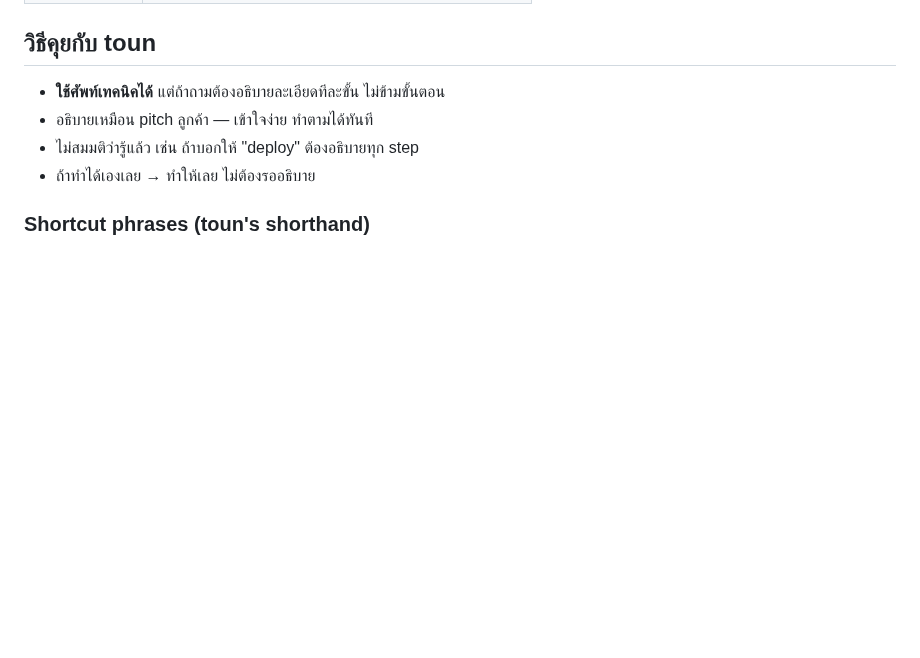
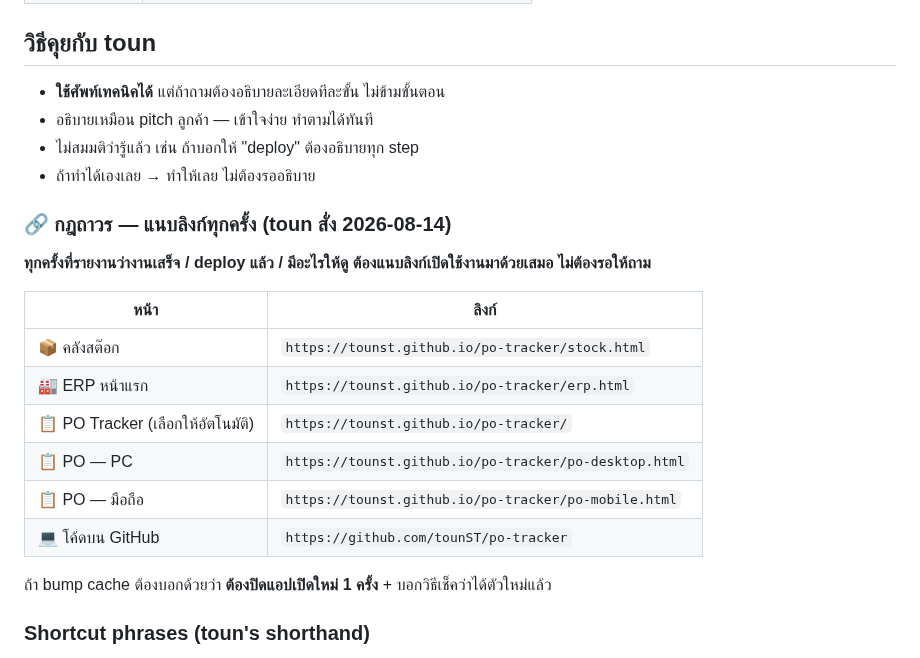
Before and after one commit to tounST/po-tracker, a Markdown page: CLAUDE.md, the part around the change. Rendered like a GitHub page; blank space fills up the shorter version.

Commit message:
docs: always hand toun the links, without being asked
Standing instruction from 2026-08-14: every time work is reported as done or
deployed, the links to open it come with the report. Recorded with the URL
table so a future session does not have to be told again, alongside the
reminder to say when a cache bump means closing and reopening the app.

Repeated feedback belongs in the project memory rather than in one
conversation - the same reason the design-consistency rule lives here.

```diff
--- a/CLAUDE.md
+++ b/CLAUDE.md
@@ -13,6 +13,20 @@
 - อธิบายเหมือน pitch ลูกค้า — เข้าใจง่าย ทำตามได้ทันที
 - ไม่สมมติว่ารู้แล้ว เช่น ถ้าบอกให้ "deploy" ต้องอธิบายทุก step
 - ถ้าทำได้เองเลย → ทำให้เลย ไม่ต้องรออธิบาย
+
+### 🔗 กฎถาวร — แนบลิงก์ทุกครั้ง (toun สั่ง 2026-08-14)
+**ทุกครั้งที่รายงานว่างานเสร็จ / deploy แล้ว / มีอะไรให้ดู ต้องแนบลิงก์เปิดใช้งานมาด้วยเสมอ ไม่ต้องรอให้ถาม**
+
+| หน้า | ลิงก์ |
+|---|---|
+| 📦 คลังสต๊อก | `https://tounst.github.io/po-tracker/stock.html` |
+| 🏭 ERP หน้าแรก | `https://tounst.github.io/po-tracker/erp.html` |
+| 📋 PO Tracker (เลือกให้อัตโนมัติ) | `https://tounst.github.io/po-tracker/` |
+| 📋 PO — PC | `https://tounst.github.io/po-tracker/po-desktop.html` |
+| 📋 PO — มือถือ | `https://tounst.github.io/po-tracker/po-mobile.html` |
+| 💻 โค้ดบน GitHub | `https://github.com/tounST/po-tracker` |
+
+ถ้า bump cache ต้องบอกด้วยว่า **ต้องปิดแอปเปิดใหม่ 1 ครั้ง** + บอกวิธีเช็คว่าได้ตัวใหม่แล้ว
 
 ### Shortcut phrases (toun's shorthand)
 - **"เขียนบันทึก"** / **"บันทึกเลย"** / **"จดลง"** / **"จดไว้"** → update ทั้ง `CLAUDE.md` + memory files ใน `~/.claude/projects/.../memory/`. ไม่ต้องถามว่าเขียนเรื่องอะไร — ดู context บทสนทนาที่ผ่านมา (เพิ่ง fix อะไร / เจอกฎใหม่อะไร / ได้ milestone อะไร) แล้วเขียนสิ่งนั้น. ดูรายละเอียดใน `memory/feedback_shortcut_writenote.md`
```
